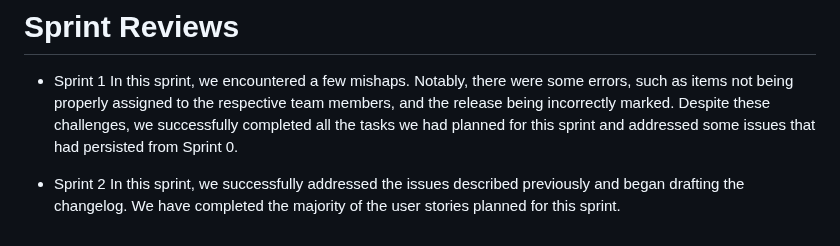
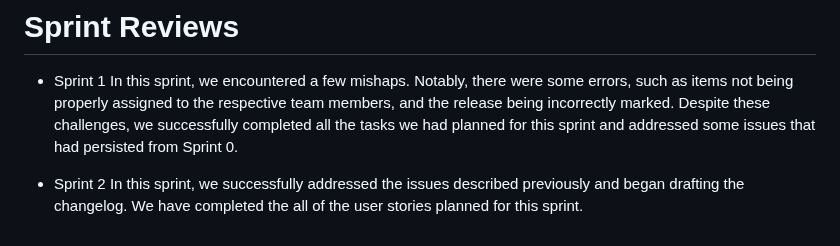
Before and after one commit to PedroLunet/MarineChoice, a Markdown page: README.md, the part around the change. Rendered like a GitHub page.

```diff
--- a/README.md
+++ b/README.md
@@ -142,4 +142,4 @@ Sprint 2 beginning:
 In this sprint, we encountered a few mishaps. Notably, there were some errors, such as items not being properly assigned to the respective team members, and the release being incorrectly marked. Despite these challenges, we successfully completed all the tasks we had planned for this sprint and addressed some issues that had persisted from Sprint 0.
 
 - Sprint 2
-In this sprint, we successfully addressed the issues described previously and began drafting the changelog. We have completed the majority of the user stories planned for this sprint.
+In this sprint, we successfully addressed the issues described previously and began drafting the changelog. We have completed the all of the user stories planned for this sprint.
```
